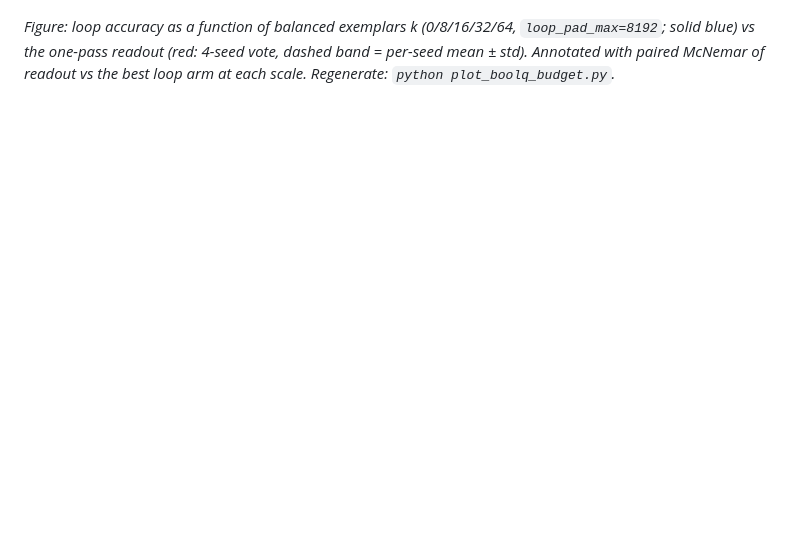
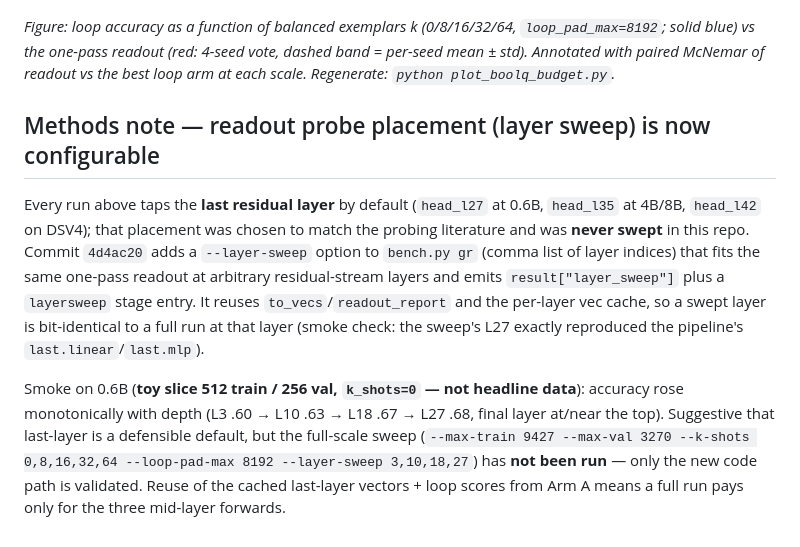
Before and after one commit to hanan-herz/vector-is-the-answer, a Markdown page: RESULTS.md, the part around the change. Rendered like a GitHub page; blank space fills up the shorter version.

Commit message:
RESULTS: note the layer-sweep probe-placement option (methods only)
Documents the --layer-sweep instrumentation (commit 4d4ac20) and the
0.6B smoke trend (monotone with depth, final layer at/near top), with
explicit caveats that it was a toy 512/256 slice and the full-scale
sweep has not been run. Records that last-layer tap was never swept.

```diff
--- a/RESULTS.md
+++ b/RESULTS.md
@@ -378,3 +378,24 @@ commits the volume before returning, and the client retries fetch+promote
 `loop_pad_max=8192`; solid blue) vs the one-pass readout (red: 4-seed vote,
 dashed band = per-seed mean ± std). Annotated with paired McNemar of readout
 vs the best loop arm at each scale. Regenerate: `python plot_boolq_budget.py`.*
+
+## Methods note — readout probe placement (layer sweep) is now configurable
+
+Every run above taps the **last residual layer** by default (`head_l27` at
+0.6B, `head_l35` at 4B/8B, `head_l42` on DSV4); that placement was chosen to
+match the probing literature and was **never swept** in this repo. Commit
+`4d4ac20` adds a `--layer-sweep` option to `bench.py gr` (comma list of layer
+indices) that fits the same one-pass readout at arbitrary residual-stream
+layers and emits `result["layer_sweep"]` plus a `layersweep` stage entry. It
+reuses `to_vecs`/`readout_report` and the per-layer vec cache, so a swept
+layer is bit-identical to a full run at that layer (smoke check: the sweep's
+L27 exactly reproduced the pipeline's `last.linear`/`last.mlp`).
+
+Smoke on 0.6B (**toy slice 512 train / 256 val, `k_shots=0` — not headline
+data**): accuracy rose monotonically with depth (L3 .60 → L10 .63 → L18 .67 →
+L27 .68, final layer at/near the top). Suggestive that last-layer is a
+defensible default, but the full-scale sweep (`--max-train 9427 --max-val 3270
+--k-shots 0,8,16,32,64 --loop-pad-max 8192 --layer-sweep 3,10,18,27`) has
+**not been run** — only the new code path is validated. Reuse of the cached
+last-layer vectors + loop scores from Arm A means a full run pays only for the
+three mid-layer forwards.
```
